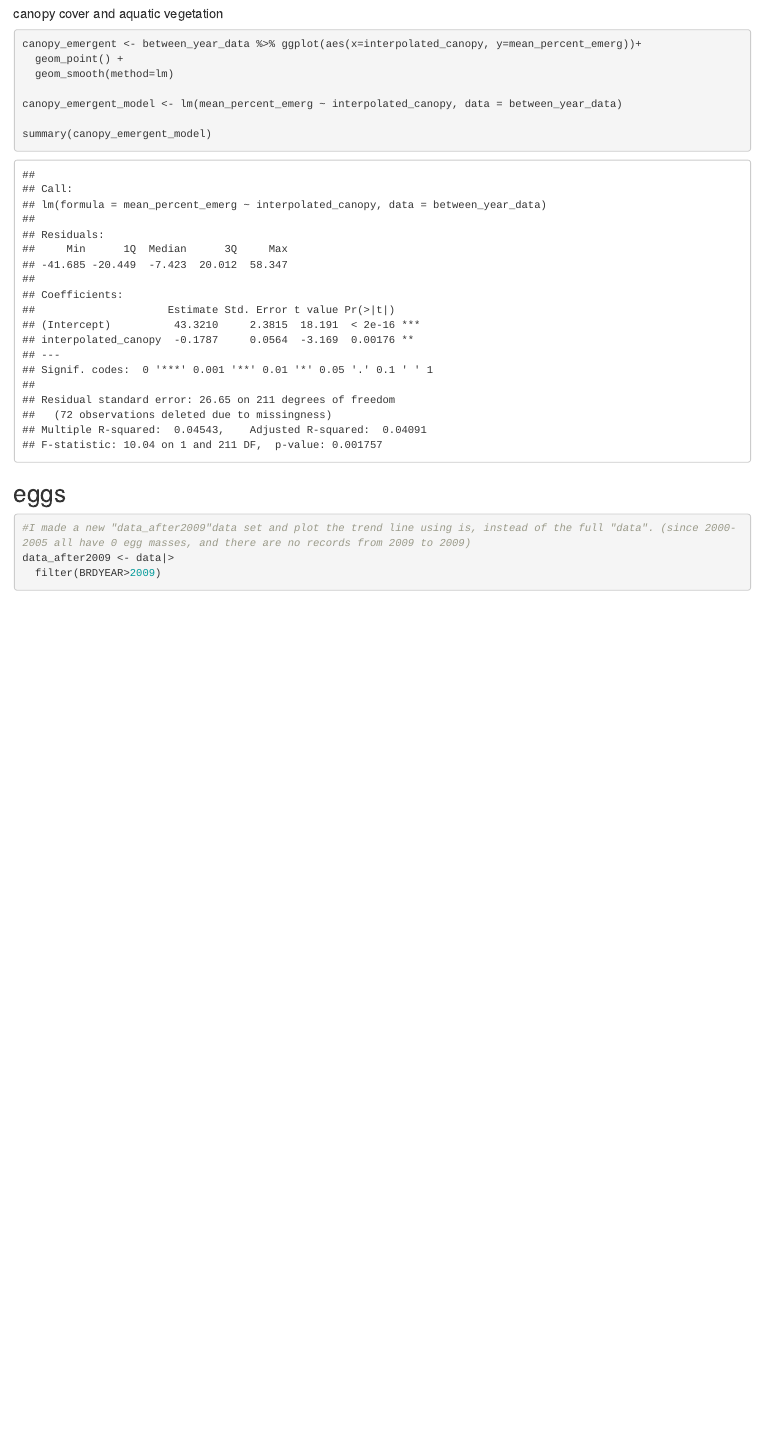
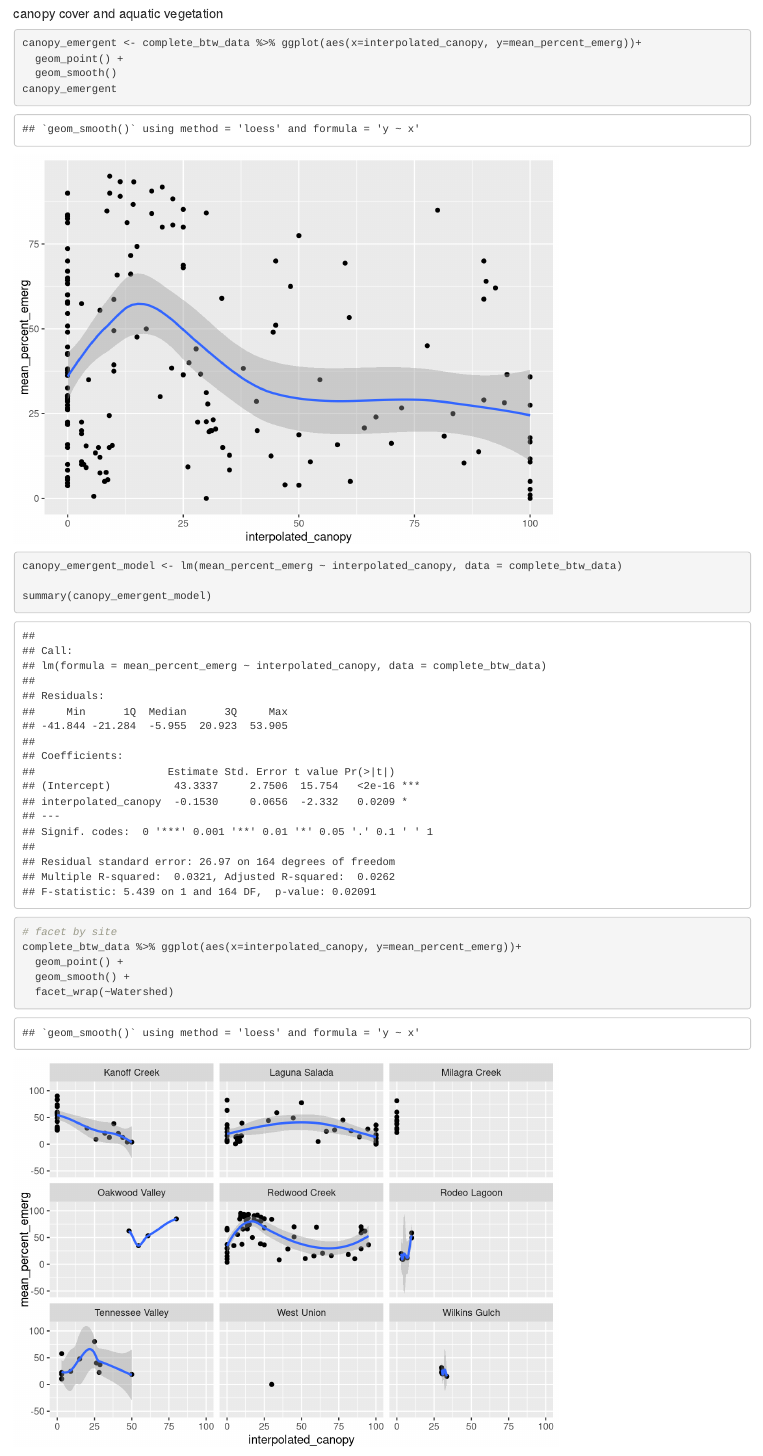
Before and after one commit to bbecker1000/CRLF, an R Markdown document (code/2_EDA.Rmd): the page in a window 1100 px wide, from 6390 px down before the commit and from 6640 px down after it, so that both start at the same text. Rendered offline with R 4.5, knitr and Pandoc, with nearby package versions; some code elsewhere in the file could not run offline.

Commit message:
canopy vs. emergent veg plots

````diff
--- a/code/2_EDA.Rmd
+++ b/code/2_EDA.Rmd
@@ -238,13 +239,21 @@ summary(emerg_veg_model)
 ##### canopy cover and aquatic vegetation
 
 ```{r}
-canopy_emergent <- between_year_data %>% ggplot(aes(x=interpolated_canopy, y=mean_percent_emerg))+
+canopy_emergent <- complete_btw_data %>% ggplot(aes(x=interpolated_canopy, y=mean_percent_emerg))+
   geom_point() +
-  geom_smooth(method=lm)
+  geom_smooth()
+canopy_emergent
 
-canopy_emergent_model <- lm(mean_percent_emerg ~ interpolated_canopy, data = between_year_data)
+canopy_emergent_model <- lm(mean_percent_emerg ~ interpolated_canopy, data = complete_btw_data)
 
 summary(canopy_emergent_model)
+
+# facet by site
+complete_btw_data %>% ggplot(aes(x=interpolated_canopy, y=mean_percent_emerg))+
+  geom_point() +
+  geom_smooth() +
+  facet_wrap(~Watershed)
+
 ```
 
 ## eggs
````
Also changed, not shown: code/2_EDA.Rmd (3 more changed lines).
